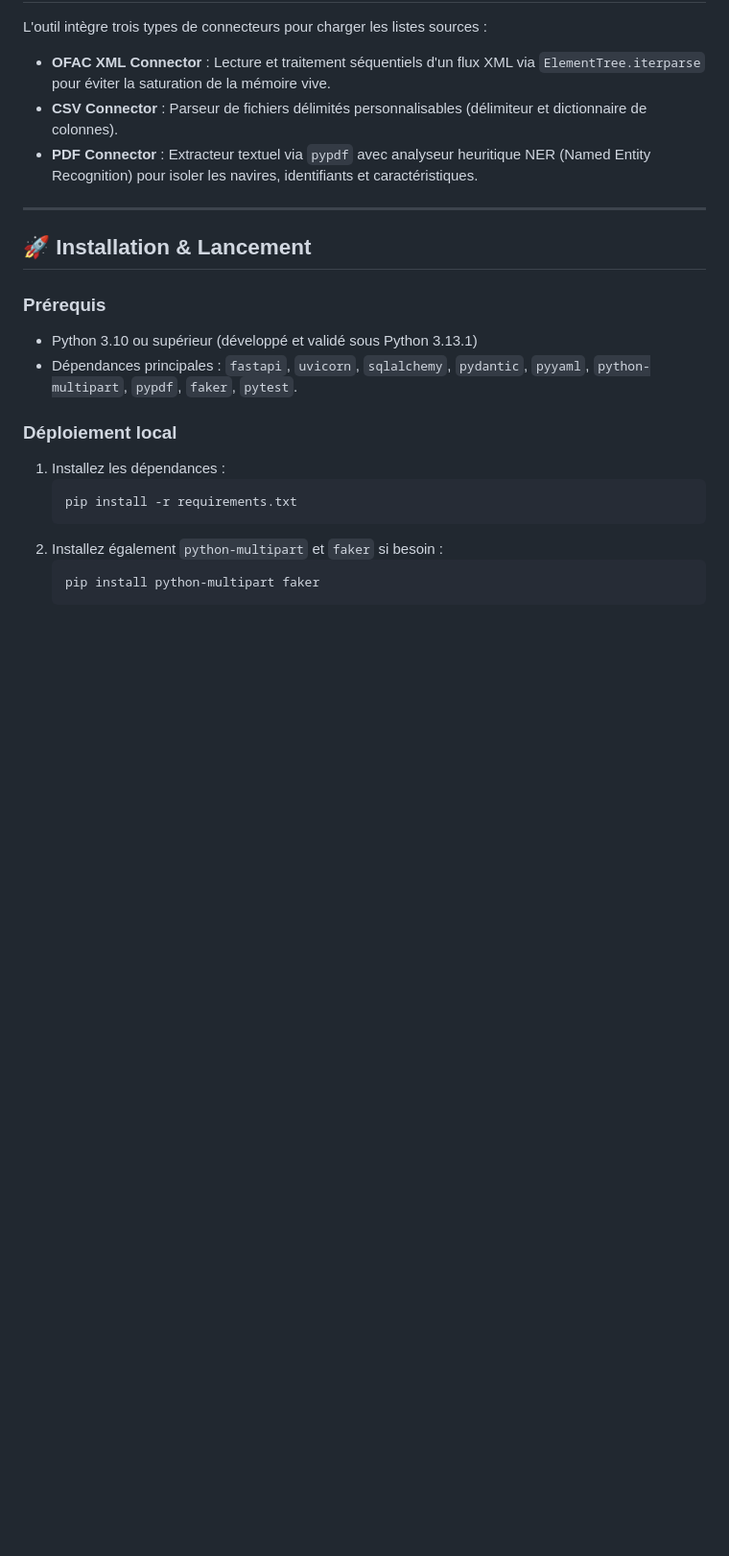
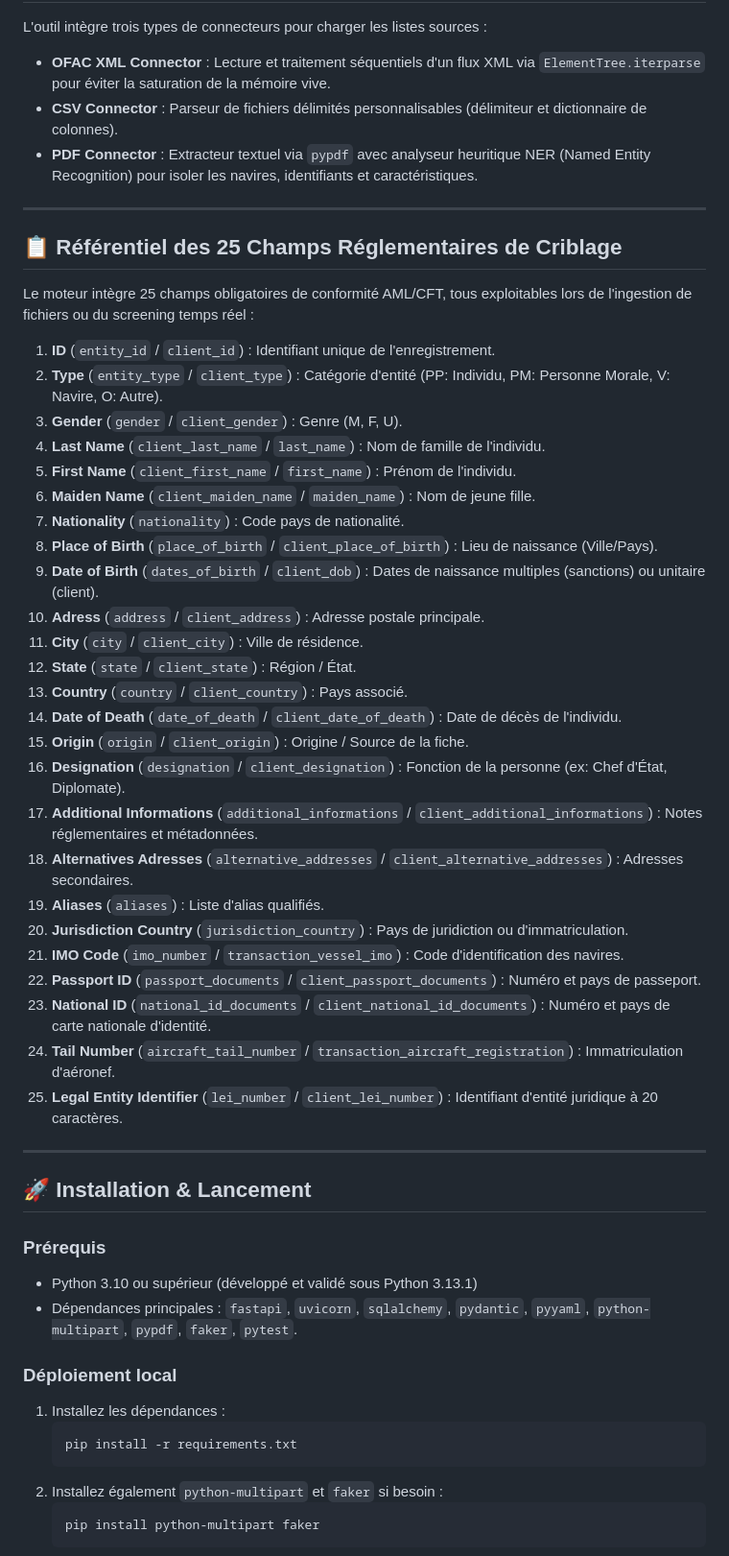
Before and after one commit to fongkhan/Fiskr, a Markdown page: README.md, the part around the change. Shown at 96% size. Drawn GitHub-style; blank space fills up the shorter version.

Commit message:
feat: implement support for 25 mandatory AML/CFT regulatory fields across database schemas, API ingestion, and screening logic.

```diff
--- a/README.md
+++ b/README.md
@@ -65,6 +65,38 @@ L'outil intègre trois types de connecteurs pour charger les listes sources :
 
 ---
 
+## 📋 Référentiel des 25 Champs Réglementaires de Criblage
+
+Le moteur intègre 25 champs obligatoires de conformité AML/CFT, tous exploitables lors de l'ingestion de fichiers ou du screening temps réel :
+
+1. **ID** (`entity_id` / `client_id`) : Identifiant unique de l'enregistrement.
+2. **Type** (`entity_type` / `client_type`) : Catégorie d'entité (PP: Individu, PM: Personne Morale, V: Navire, O: Autre).
+3. **Gender** (`gender` / `client_gender`) : Genre (M, F, U).
+4. **Last Name** (`client_last_name` / `last_name`) : Nom de famille de l'individu.
+5. **First Name** (`client_first_name` / `first_name`) : Prénom de l'individu.
+6. **Maiden Name** (`client_maiden_name` / `maiden_name`) : Nom de jeune fille.
+7. **Nationality** (`nationality`) : Code pays de nationalité.
+8. **Place of Birth** (`place_of_birth` / `client_place_of_birth`) : Lieu de naissance (Ville/Pays).
+9. **Date of Birth** (`dates_of_birth` / `client_dob`) : Dates de naissance multiples (sanctions) ou unitaire (client).
+10. **Adress** (`address` / `client_address`) : Adresse postale principale.
+11. **City** (`city` / `client_city`) : Ville de résidence.
+12. **State** (`state` / `client_state`) : Région / État.
+13. **Country** (`country` / `client_country`) : Pays associé.
+14. **Date of Death** (`date_of_death` / `client_date_of_death`) : Date de décès de l'individu.
+15. **Origin** (`origin` / `client_origin`) : Origine / Source de la fiche.
+16. **Designation** (`designation` / `client_designation`) : Fonction de la personne (ex: Chef d'État, Diplomate).
+17. **Additional Informations** (`additional_informations` / `client_additional_informations`) : Notes réglementaires et métadonnées.
+18. **Alternatives Adresses** (`alternative_addresses` / `client_alternative_addresses`) : Adresses secondaires.
+19. **Aliases** (`aliases`) : Liste d'alias qualifiés.
+20. **Jurisdiction Country** (`jurisdiction_country`) : Pays de juridiction ou d'immatriculation.
+21. **IMO Code** (`imo_number` / `transaction_vessel_imo`) : Code d'identification des navires.
+22. **Passport ID** (`passport_documents` / `client_passport_documents`) : Numéro et pays de passeport.
+23. **National ID** (`national_id_documents` / `client_national_id_documents`) : Numéro et pays de carte nationale d'identité.
+24. **Tail Number** (`aircraft_tail_number` / `transaction_aircraft_registration`) : Immatriculation d'aéronef.
+25. **Legal Entity Identifier** (`lei_number` / `client_lei_number`) : Identifiant d'entité juridique à 20 caractères.
+
+---
+
 ## 🚀 Installation & Lancement
 
 ### Prérequis
```
Also changed, not shown: CHANGELOG.md (+5 -0 lines), walkthrough.md (added, +67 -0 lines).
